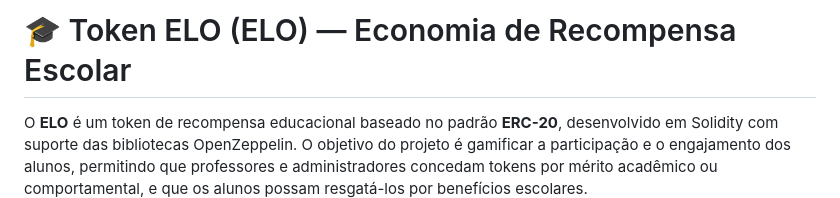
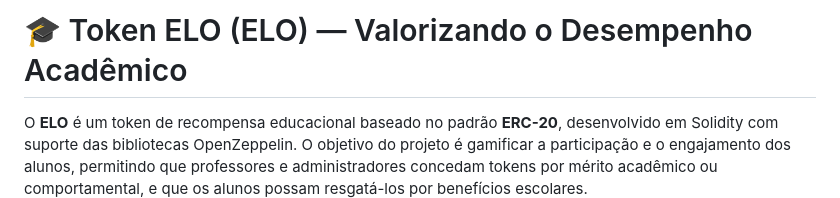
Before and after one commit to EdivoneAraujo/ELO---Recompensa, a Markdown page: README.md, the part around the change. Rendered like a GitHub page.

Commit message:
Readme pronto

```diff
--- a/README.md
+++ b/README.md
@@ -1,4 +1,4 @@
-# 🎓 Token ELO (ELO) — Economia de Recompensa Escolar
+# 🎓 Token ELO (ELO) — Valorizando o Desempenho Acadêmico
 
 O **ELO** é um token de recompensa educacional baseado no padrão **ERC-20**, desenvolvido em Solidity com suporte das bibliotecas OpenZeppelin. O objetivo do projeto é gamificar a participação e o engajamento dos alunos, permitindo que professores e administradores concedam tokens por mérito acadêmico ou comportamental, e que os alunos possam resgatá-los por benefícios escolares.
 
```
